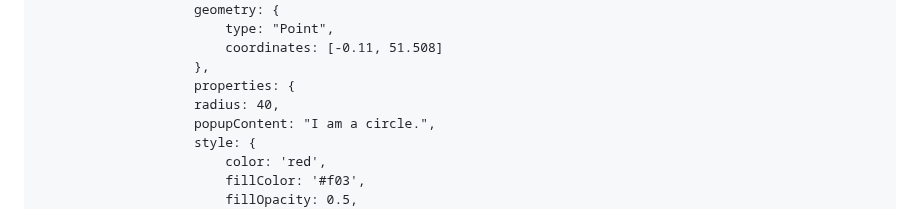
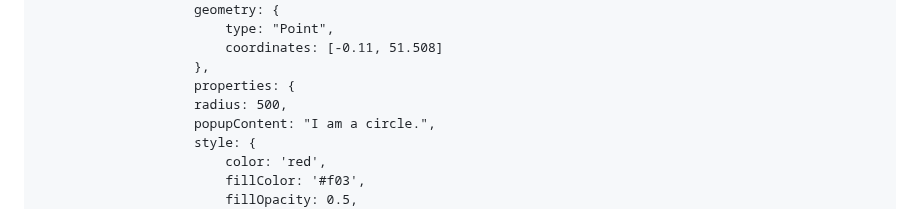
Before and after one commit to migupl/vanilla-js-web-component-leaflet-geojson, a Markdown page: README.md, the part around the change. Drawn GitHub-style.

Commit message:
doc: a bigger radius for the cilce example

```diff
--- a/README.md
+++ b/README.md
@@ -479,7 +479,7 @@ The property *popupContent* is optional.
                         coordinates: [-0.11, 51.508]
                     },
                     properties: {
-                    radius: 40,
+                    radius: 500,
                     popupContent: "I am a circle.",
                     style: {
                         color: 'red',
```
